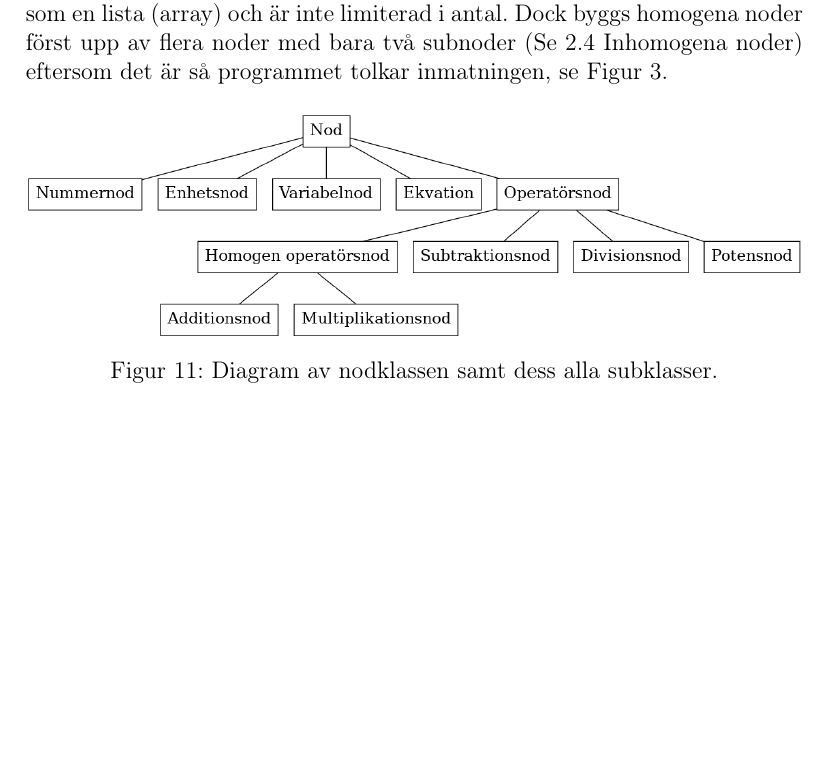
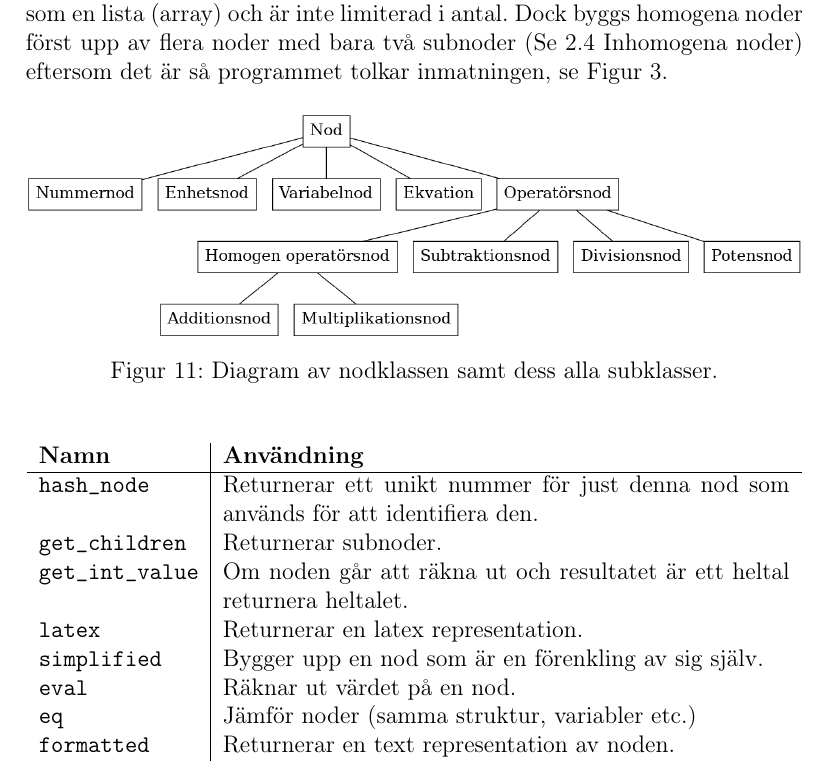
Before and after one commit to ALI-Team/ga-rapport, a LaTeX paper (rapport.tex): part of page 13 of 13, cut so that both start at the same text, the shorter picture padded with empty space. Compiled offline with pdfLaTeX.

Commit message:
added table

```diff
--- a/rapport.tex
+++ b/rapport.tex
@@ -179,4 +179,21 @@ Homogena noder är de noder där ordningen av subnoder ej spelar någon roll vil
   \includegraphics[width=1\textwidth]{image20}
   \caption{Diagram av nodklassen samt dess alla subklasser.}
 \end{figure}
+
+\begin{figure}[h!]
+  \centering
+  \begin{tabular}{l|p{10cm}}
+    \textbf{Namn} & \textbf{Användning} \\
+    \hline
+    \texttt{hash\_node} & Returnerar ett unikt nummer för just denna nod som används för att identifiera den. \\
+    \texttt{get\_children} & Returnerar subnoder. \\
+    \texttt{get\_int\_value} & Om noden går att räkna ut och resultatet är ett heltal returnera heltalet. \\
+    \texttt{latex} & Returnerar en latex representation. \\
+    \texttt{simplified} & Bygger upp en nod som är en förenkling av sig själv. \\
+    \texttt{eval} & Räknar ut värdet på en nod. \\
+    \texttt{eq} & Jämför noder (samma struktur, variabler etc.) \\
+    \texttt{formatted} & Returnerar en text representation av noden.
+  \end{tabular}
+\end{figure}
+
 \end{document}
```
Also changed, not shown: rapport.pdf.
